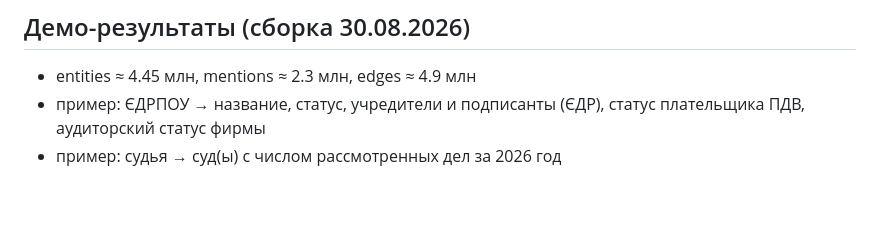
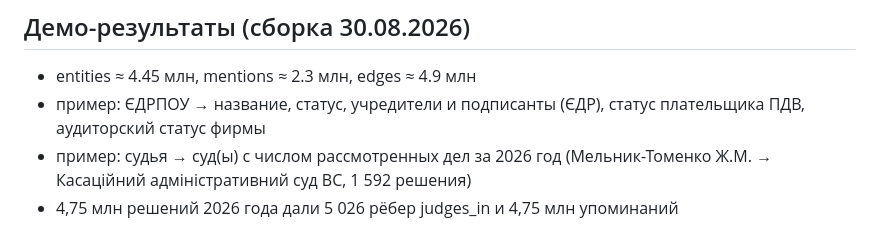
Before and after one commit to JoTalbot/ukraine, a Markdown page: docs/ENTITY_LINKS.md, the part around the change. Rendered like a GitHub page; blank space fills up the shorter version.

Commit message:
docs: entity linkage demo numbers

```diff
--- a/docs/ENTITY_LINKS.md
+++ b/docs/ENTITY_LINKS.md
@@ -68,3 +68,5 @@ python scripts/entity_links.py search --db links.db --name "Ковальчук
 - пример: ЄДРПОУ → название, статус, учредители и подписанты (ЄДР), статус плательщика ПДВ,
   аудиторский статус фирмы
 - пример: судья → суд(ы) с числом рассмотренных дел за 2026 год
+  (Мельник-Томенко Ж.М. → Касаційний адміністративний суд ВС, 1 592 решения)
+- 4,75 млн решений 2026 года дали 5 026 рёбер judges_in и 4,75 млн упоминаний
```
